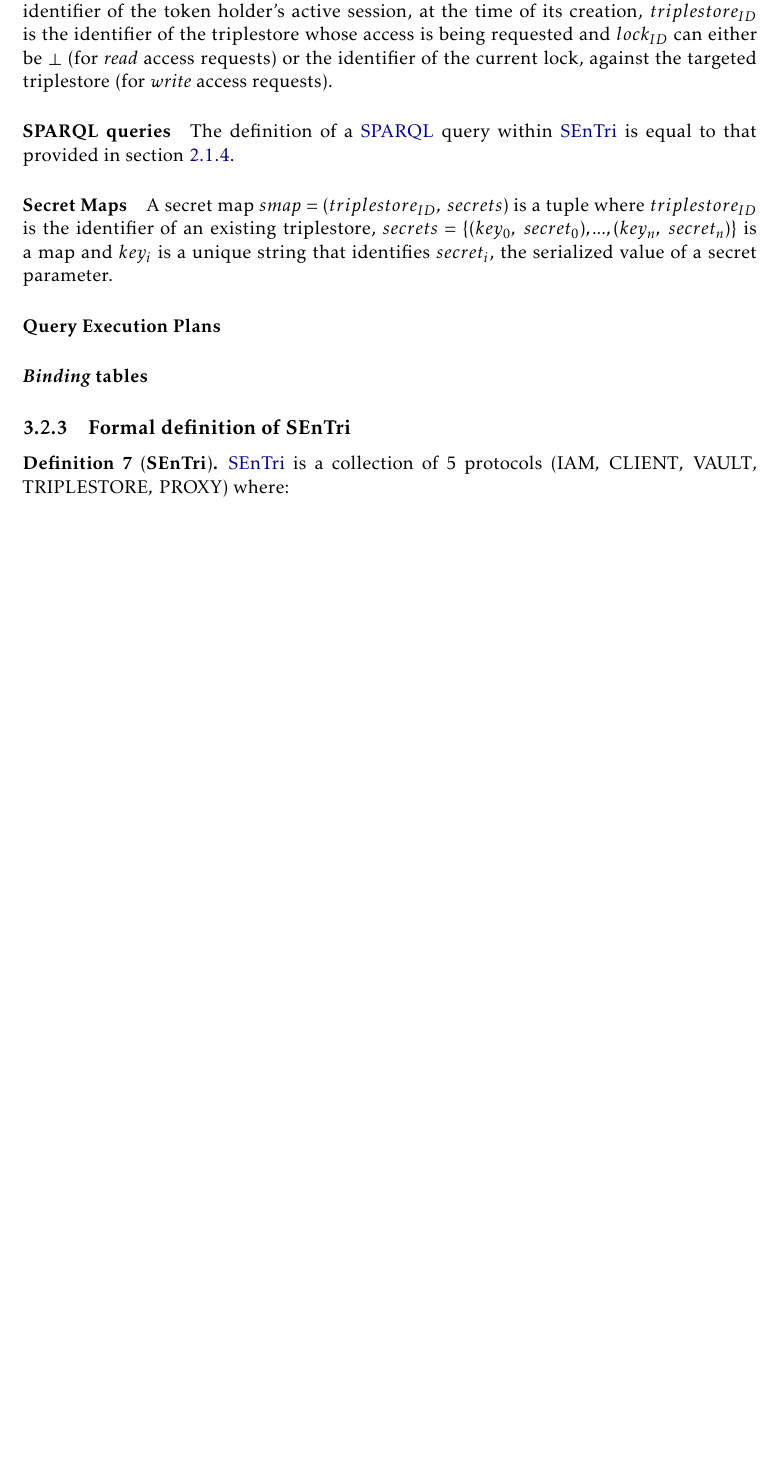
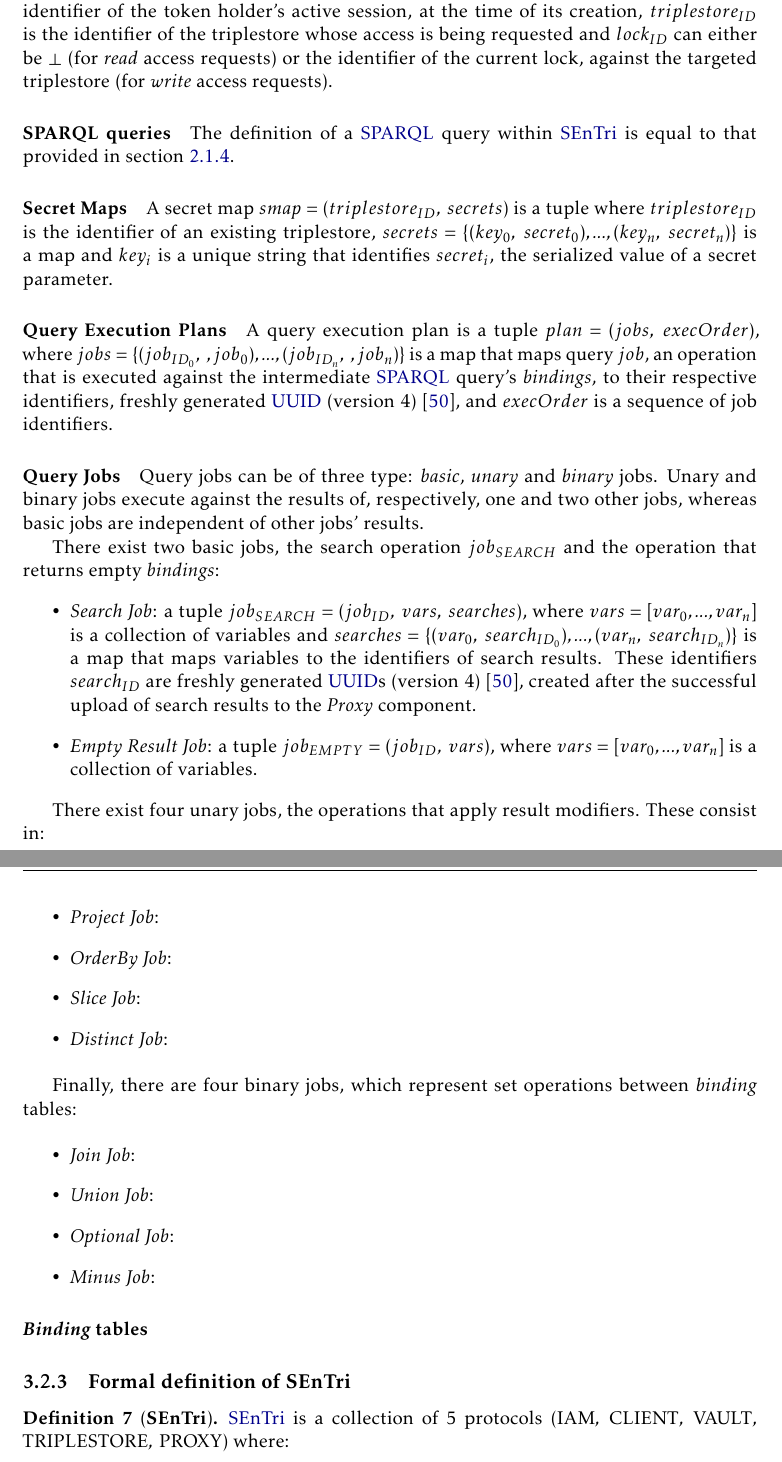
Before and after one commit to DCebola/SEnTriS, a LaTeX thesis (Dissertation/template.tex, which reads Dissertation/Chapters/chapter3/3-solution.tex): part of page 48 of 69 before the commit and two parts of pages 48 and 49 of 70 after it, the two joined at a grey line, cut so that both start at the same text, the shorter picture padded with empty space. Compiled offline with pdfLaTeX.

Commit message:
Specifying query plans, jobs and binding tables

```diff
--- a/Dissertation/Chapters/chapter3/3-solution.tex
+++ b/Dissertation/Chapters/chapter3/3-solution.tex
@@ -218,8 +218,33 @@ This data structure is a simplified version of the one defined in section \ref{c
 \paragraph{Secret Maps} A secret map $smap = (triplestore_{ID}, \; secrets)$ is a tuple where $triplestore_{ID}$ is the identifier of an existing triplestore, $secrets = \{(key_0, \; secret_0), ..., \allowbreak (key_n, \; secret_n)\}$ is a map and $key_i$ is a unique string that identifies $secret_i$, the serialized value of a secret parameter.
 
 
-\paragraph{Query Execution Plans}
+\paragraph{Query Execution Plans} A query execution plan is a tuple $plan=(jobs, \;execOrder)$, where $jobs = \{(job_{ID_0}, \;, job_0),...,(job_{ID_n}, \;, job_n)\}$ is a map that maps query $job$, an operation that is executed against the intermediate \gls{SPARQL} query's \emph{bindings}, to their respective identifiers, freshly generated \gls{UUID} (version 4) \autocite{Leach2005-rf}, and $execOrder$ is a sequence of job identifiers.
 
+\paragraph{Query Jobs} Query jobs can be of three type: \emph{basic}, \emph{unary} and \emph{binary} jobs. Unary and binary jobs execute against the results of, respectively, one and two other jobs, whereas basic jobs are independent of other jobs' results.
+
+There exist two basic jobs, the search operation $job_{SEARCH}$ and the operation that returns empty \emph{bindings}:
+\begin{itemize}
+    \item \emph{Search Job}: a tuple $job_{SEARCH} = (job_{ID}, \; vars, \; searches)$, where $vars = [var_0, ..., var_n]$ is a collection of variables and $searches = \{(var_0, \; search_{ID_0}), ...,  (var_n, \; search_{ID_n})\}$ is a map that maps variables to the identifiers of search results. These identifiers $search_{ID}$ are freshly generated \gls{UUID}s (version 4) \autocite{Leach2005-rf}, created after the successful upload of search results to the \emph{Proxy} component.
+    \item \emph{Empty Result Job}: a tuple $job_{EMPTY} = (job_{ID}, \; vars)$, where $vars = [var_0, ..., var_n]$ is a collection of variables.
+\end{itemize}
+
+There exist four unary jobs, the operations that apply result modifiers. These consist in:
+
+\begin{itemize}
+    \item \emph{Project Job}:
+    \item \emph{OrderBy Job}:
+    \item \emph{Slice Job}:
+    \item \emph{Distinct Job}:
+\end{itemize}
+
+Finally, there are four binary jobs, which represent set operations between \emph{binding} tables:
+
+\begin{itemize}
+    \item \emph{Join Job}:
+    \item \emph{Union Job}:
+    \item \emph{Optional Job}:
+    \item \emph{Minus Job}:
+\end{itemize}
 
 \paragraph{\emph{Binding} tables}
 
```
Also changed, not shown: Dissertation/template.pdf, Dissertation/Chapters/chapter3/3-solution.tex (2 more changed lines).
